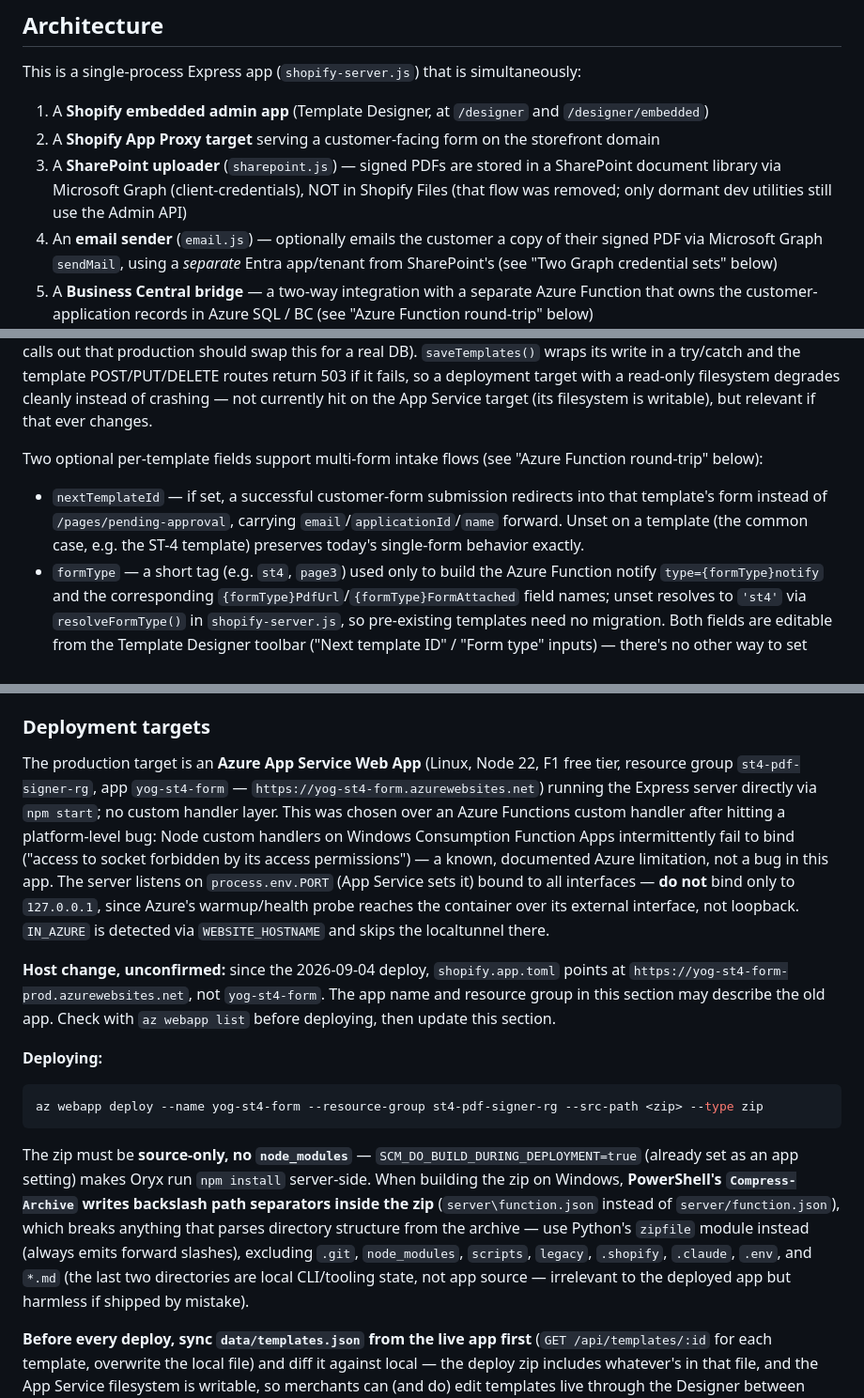
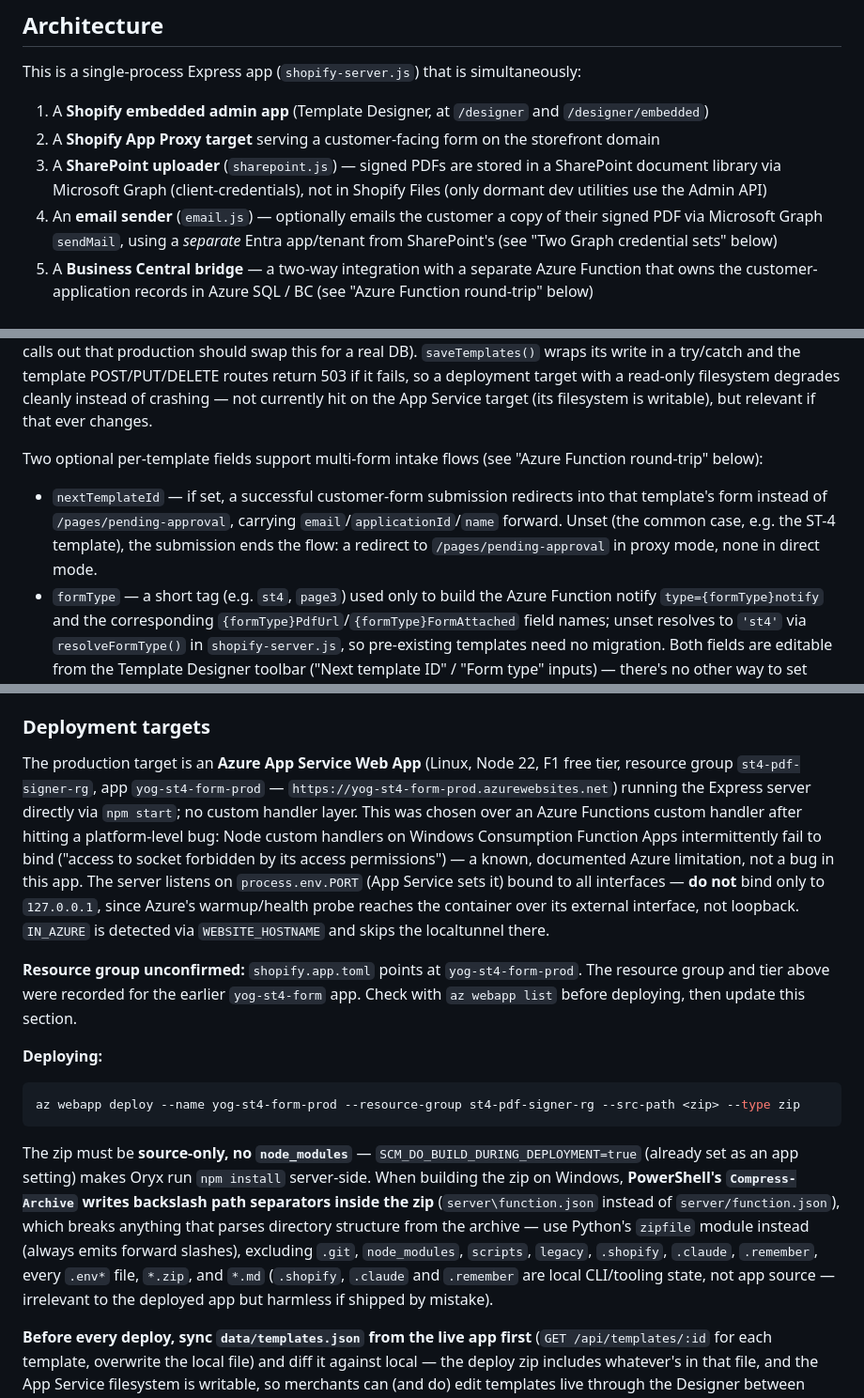
Before and after one commit to AhmedVohra/yog-shopify-st4-form, a Markdown page: CLAUDE.md, 3 parts joined by grey strips. Shown at 94% size. Rendered like a GitHub page.

````diff
--- a/CLAUDE.md
+++ b/CLAUDE.md
@@ -40,7 +40,7 @@ On every start, the server also auto-launches a `localtunnel` (see `startTunnel(
 This is a single-process Express app (`shopify-server.js`) that is simultaneously:
 1. A **Shopify embedded admin app** (Template Designer, at `/designer` and `/designer/embedded`)
 2. A **Shopify App Proxy target** serving a customer-facing form on the storefront domain
-3. A **SharePoint uploader** (`sharepoint.js`) — signed PDFs are stored in a SharePoint document library via Microsoft Graph (client-credentials), NOT in Shopify Files (that flow was removed; only dormant dev utilities still use the Admin API)
+3. A **SharePoint uploader** (`sharepoint.js`) — signed PDFs are stored in a SharePoint document library via Microsoft Graph (client-credentials), not in Shopify Files (only dormant dev utilities use the Admin API)
 4. An **email sender** (`email.js`) — optionally emails the customer a copy of their signed PDF via Microsoft Graph `sendMail`, using a *separate* Entra app/tenant from SharePoint's (see "Two Graph credential sets" below)
 5. A **Business Central bridge** — a two-way integration with a separate Azure Function that owns the customer-application records in Azure SQL / BC (see "Azure Function round-trip" below)
 
@@ -79,7 +79,7 @@ Both previously used the no-separator form for the Admin/OAuth case, which is wr
 Templates (PDF + field layout + metadata) are stored as a flat array in `data/templates.json`, read/written wholesale via `loadTemplates()` / `saveTemplates()` — no database, no migrations, no partial updates. Each template embeds the full source PDF as base64 (`pdfBase64`), so this file grows large; treat it as dev-only storage (the README already calls out that production should swap this for a real DB). `saveTemplates()` wraps its write in a try/catch and the template POST/PUT/DELETE routes return 503 if it fails, so a deployment target with a read-only filesystem degrades cleanly instead of crashing — not currently hit on the App Service target (its filesystem is writable), but relevant if that ever changes.
 
 Two optional per-template fields support multi-form intake flows (see "Azure Function round-trip" below):
-- `nextTemplateId` — if set, a successful customer-form submission redirects into that template's form instead of `/pages/pending-approval`, carrying `email`/`applicationId`/`name` forward. Unset on a template (the common case, e.g. the ST-4 template) preserves today's single-form behavior exactly.
+- `nextTemplateId` — if set, a successful customer-form submission redirects into that template's form instead of `/pages/pending-approval`, carrying `email`/`applicationId`/`name` forward. Unset (the common case, e.g. the ST-4 template), the submission ends the flow: a redirect to `/pages/pending-approval` in proxy mode, none in direct mode.
 - `formType` — a short tag (e.g. `st4`, `page3`) used only to build the Azure Function notify `type={formType}notify` and the corresponding `{formType}PdfUrl`/`{formType}FormAttached` field names; unset resolves to `'st4'` via `resolveFormType()` in `shopify-server.js`, so pre-existing templates need no migration. Both fields are editable from the Template Designer toolbar ("Next template ID" / "Form type" inputs) — there's no other way to set them.
 
 ### PDF handling — client-side, not server-side
@@ -150,15 +150,15 @@ The round-trip:
 
 ### Deployment targets
 
-The production target is an **Azure App Service Web App** (Linux, Node 22, F1 free tier, resource group `st4-pdf-signer-rg`, app `yog-st4-form` — `https://yog-st4-form.azurewebsites.net`) running the Express server directly via `npm start`; no custom handler layer. This was chosen over an Azure Functions custom handler after hitting a platform-level bug: Node custom handlers on Windows Consumption Function Apps intermittently fail to bind ("access to socket forbidden by its access permissions") — a known, documented Azure limitation, not a bug in this app. The server listens on `process.env.PORT` (App Service sets it) bound to all interfaces — **do not** bind only to `127.0.0.1`, since Azure's warmup/health probe reaches the container over its external interface, not loopback. `IN_AZURE` is detected via `WEBSITE_HOSTNAME` and skips the localtunnel there.
+The production target is an **Azure App Service Web App** (Linux, Node 22, F1 free tier, resource group `st4-pdf-signer-rg`, app `yog-st4-form-prod` — `https://yog-st4-form-prod.azurewebsites.net`) running the Express server directly via `npm start`; no custom handler layer. This was chosen over an Azure Functions custom handler after hitting a platform-level bug: Node custom handlers on Windows Consumption Function Apps intermittently fail to bind ("access to socket forbidden by its access permissions") — a known, documented Azure limitation, not a bug in this app. The server listens on `process.env.PORT` (App Service sets it) bound to all interfaces — **do not** bind only to `127.0.0.1`, since Azure's warmup/health probe reaches the container over its external interface, not loopback. `IN_AZURE` is detected via `WEBSITE_HOSTNAME` and skips the localtunnel there.
 
-**Host change, unconfirmed:** since the 2026-09-04 deploy, `shopify.app.toml` points at `https://yog-st4-form-prod.azurewebsites.net`, not `yog-st4-form`. The app name and resource group in this section may describe the old app. Check with `az webapp list` before deploying, then update this section.
+**Resource group unconfirmed:** `shopify.app.toml` points at `yog-st4-form-prod`. The resource group and tier above were recorded for the earlier `yog-st4-form` app. Check with `az webapp list` before deploying, then update this section.
 
 **Deploying:**
 ```bash
-az webapp deploy --name yog-st4-form --resource-group st4-pdf-signer-rg --src-path <zip> --type zip
+az webapp deploy --name yog-st4-form-prod --resource-group st4-pdf-signer-rg --src-path <zip> --type zip
 ```
-The zip must be **source-only, no `node_modules`** — `SCM_DO_BUILD_DURING_DEPLOYMENT=true` (already set as an app setting) makes Oryx run `npm install` server-side. When building the zip on Windows, **PowerShell's `Compress-Archive` writes backslash path separators inside the zip** (`server\function.json` instead of `server/function.json`), which breaks anything that parses directory structure from the archive — use Python's `zipfile` module instead (always emits forward slashes), excluding `.git`, `node_modules`, `scripts`, `legacy`, `.shopify`, `.claude`, `.env`, and `*.md` (the last two directories are local CLI/tooling state, not app source — irrelevant to the deployed app but harmless if shipped by mistake).
+The zip must be **source-only, no `node_modules`** — `SCM_DO_BUILD_DURING_DEPLOYMENT=true` (already set as an app setting) makes Oryx run `npm install` server-side. When building the zip on Windows, **PowerShell's `Compress-Archive` writes backslash path separators inside the zip** (`server\function.json` instead of `server/function.json`), which breaks anything that parses directory structure from the archive — use Python's `zipfile` module instead (always emits forward slashes), excluding `.git`, `node_modules`, `scripts`, `legacy`, `.shopify`, `.claude`, `.remember`, every `.env*` file, `*.zip`, and `*.md` (`.shopify`, `.claude` and `.remember` are local CLI/tooling state, not app source — irrelevant to the deployed app but harmless if shipped by mistake).
 
 **Before every deploy, sync `data/templates.json` from the live app first** (`GET /api/templates/:id` for each template, overwrite the local file) and diff it against local — the deploy zip includes whatever's in that file, and the App Service filesystem is writable, so merchants can (and do) edit templates live through the Designer between deploys. Deploying a stale local copy silently overwrites their work. There is no template storage outside this one JSON file.
 
````
Also changed, not shown: other parts of CLAUDE.md (+5 -5 lines), 1 other file.
